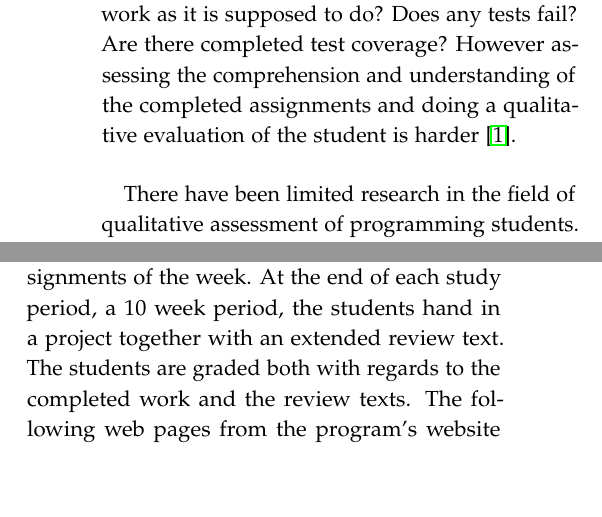
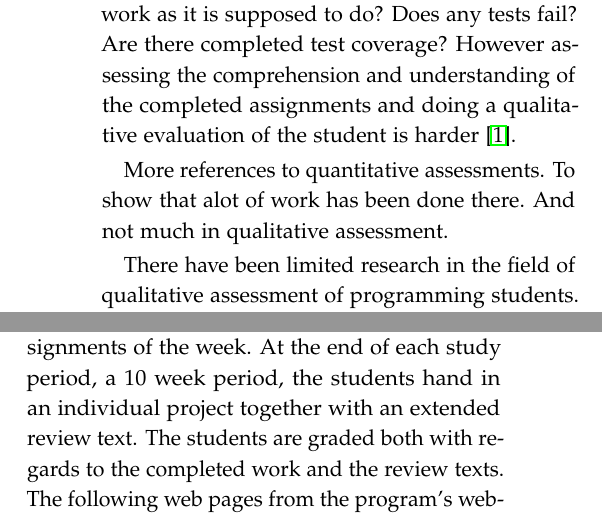
Before and after one commit to emilfolino/pedagogy-report, a LaTeX paper (assessing_students_solo.tex): two parts of the columns of page 1 of 3, joined at a grey line, cut so that both start at the same text, the shorter picture padded with empty space. Compiled offline with pdfLaTeX.

Commit message:
Added comments and individual

```diff
--- a/assessing_students_solo.tex
+++ b/assessing_students_solo.tex
@@ -61,7 +61,7 @@
 \date{\today} % Leave empty to omit a date
 \renewcommand{\maketitlehookd}{%
 \begin{abstract}
-\noindent In this paper a method of qualitative assessment of programming student is investigated. The qualitative assessment is done by reading students' review text from programming projects and analyzing the content according to the SOLO taxonomy.
+\noindent In this paper a method of qualitative assessment of programming student is investigated. The qualitative assessment is done by reading students' review text from individual programming projects and analyzing the content according to the SOLO taxonomy.
 \end{abstract}
 }
 
@@ -79,6 +79,8 @@
 \section{Introduction}
 
 \lettrine[nindent=0em,lines=3]{Q}uantitatively assessing students in programming and computer science courses is often easy to do. Have the student completed the assigned tasks? Does the application work as it is supposed to do? Does any tests fail? Are there completed test coverage? However assessing the comprehension and understanding of the completed assignments and doing a qualitative evaluation of the student is harder \cite{biggs1982evaluation}.
+
+## More references to quantitative assessments. To show that alot of work has been done there. And not much in qualitative assessment.
 
 There have been limited research in the field of qualitative assessment of programming students. In \cite{mccracken2001multi} McCracken et al. evaluated and first year Computer Science students' programming competency. A framework outlining the expectations of first year Computer Science  students are proposed. However the assessment is only done in a quantitative way and there are no recommendations for any qualitative assessment method.
 
@@ -108,7 +110,7 @@ In this section examples of how the review texts are mapped to each level of the
 
 \section{Method}
 
-In our daily teaching at Webbprogramming (dbwebb.se) at BTH the students do programming assignments each week. Together with the exercises they hand in a written review, answering 3-5 questions centered around the topics and assignments of the week. At the end of each study period, a 10 week period, the students hand in a project together with an extended review text. The students are graded both with regards to the completed work and the review texts. The following web pages from the program's website explains how the students are graded on their review texts according to the SOLO Taxonomy: \cite{redovisning} and \cite{solo}.
+In our daily teaching at Webbprogramming (dbwebb.se) at BTH the students do programming assignments each week. Together with the exercises they hand in a written review, answering 3-5 questions centered around the topics and assignments of the week. At the end of each study period, a 10 week period, the students hand in an individual project together with an extended review text. The students are graded both with regards to the completed work and the review texts. The following web pages from the program's website explains how the students are graded on their review texts according to the SOLO Taxonomy: \cite{redovisning} and \cite{solo}.
 
 In this report the review texts of three subsequent course projects are analyzed and SOLO graded. The students are given a grade of 1-5 according to the five levels of the SOLO Taxonomy. The SOLO grading will be done manually by reading the review texts and the SOLO grading will be done anonymously, but traceable. The SOLO grading of the review texts will be done by the author. To ensure an even level of grading the other teachers of the courses are going to do a similar grading and evaluation of a subset of the review texts.
 
```
